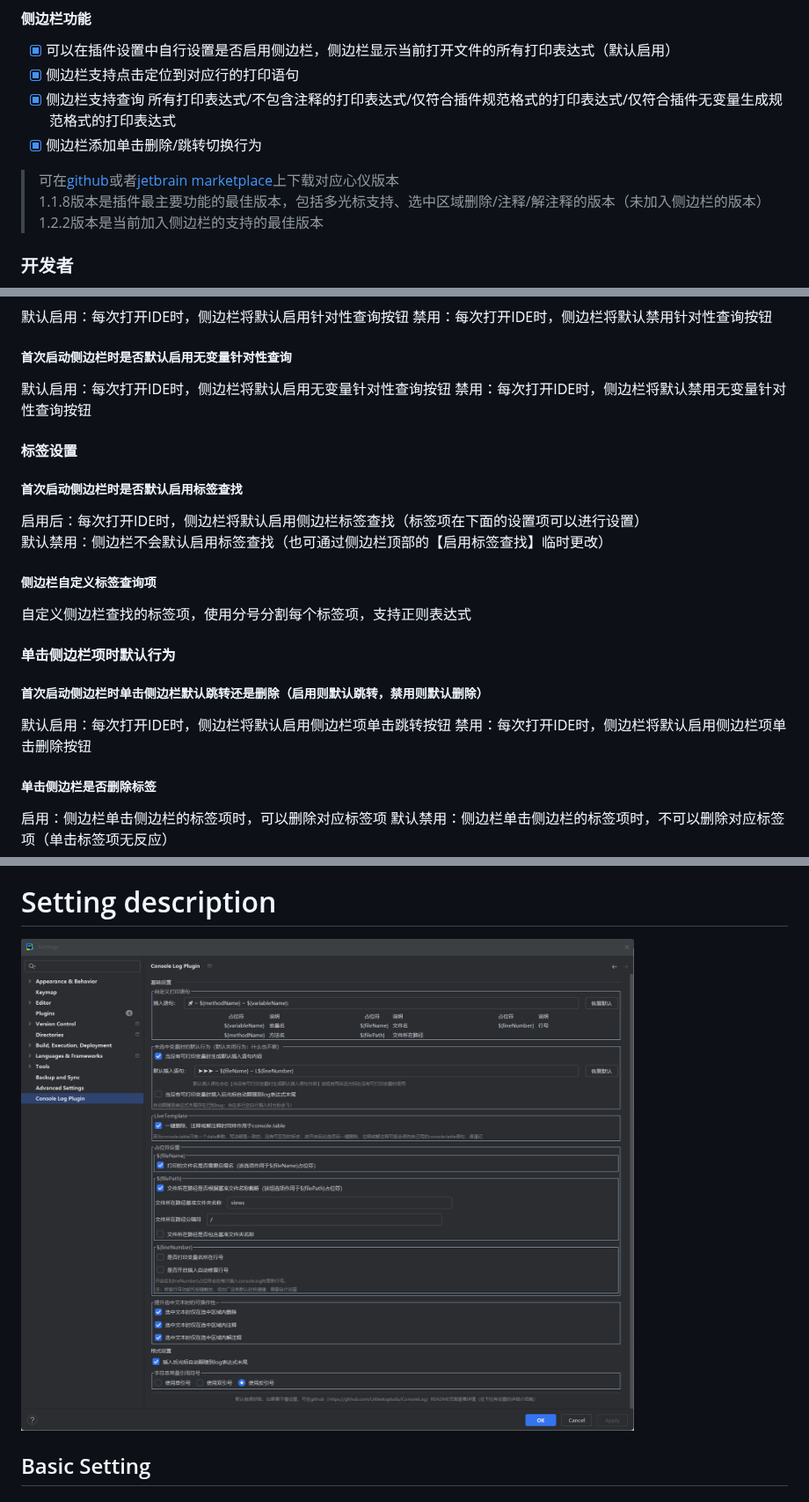
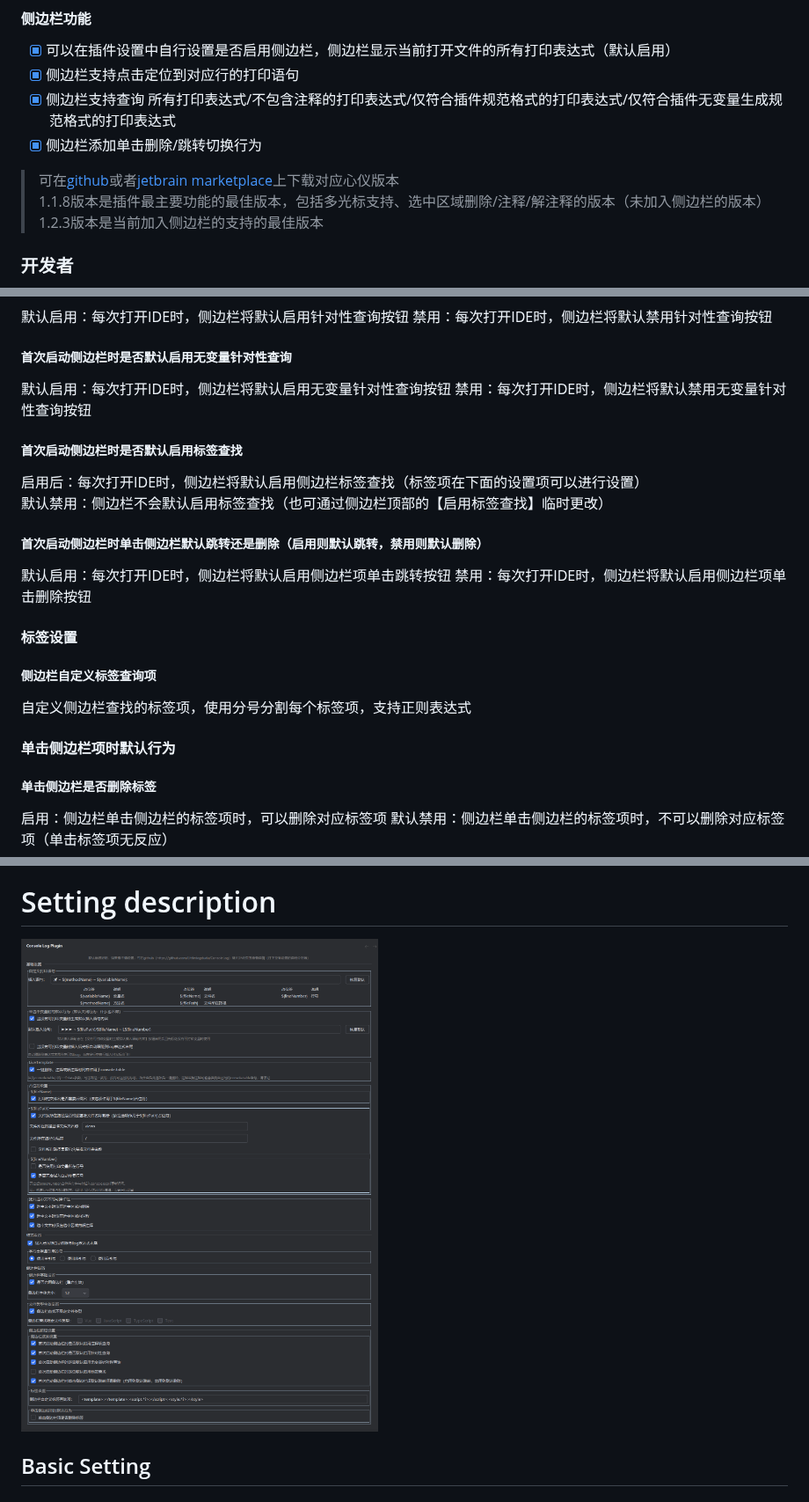
Before and after one commit to Littledogdudu/ConsoleLog, a Markdown page: README.md, 3 parts joined by grey strips. Shown at 88% size. Drawn GitHub-style; pictures changed too: .github/readme/setting.png.

```diff
--- a/README.md
+++ b/README.md
@@ -43,7 +43,7 @@
 
 > 可在[github](https://github.com/Littledogdudu/ConsoleLog/releases)或者[jetbrain marketplace](https://plugins.jetbrains.com/plugin/26574-console-log/versions)上下载对应心仪版本
 > 1.1.8版本是插件最主要功能的最佳版本，包括多光标支持、选中区域删除/注释/解注释的版本（未加入侧边栏的版本）
-> 1.2.2版本是当前加入侧边栏的支持的最佳版本
+> 1.2.3版本是当前加入侧边栏的支持的最佳版本
 
 ### 开发者
 环境配置：JDK17和Gradle8.10；master-Java11分支（尚未加入侧边栏功能）可支持使用JDK11或JDK8开发，使用Gradle7.2
@@ -252,23 +252,23 @@ console.table仅支持data一个入参，因没有额外标识识别，故一键
 默认启用：每次打开IDE时，侧边栏将默认启用无变量针对性查询按钮
 禁用：每次打开IDE时，侧边栏将默认禁用无变量针对性查询按钮
 
-#### 标签设置
-
 ##### 首次启动侧边栏时是否默认启用标签查找
 
 启用后：每次打开IDE时，侧边栏将默认启用侧边栏标签查找（标签项在下面的设置项可以进行设置）
 默认禁用：侧边栏不会默认启用标签查找（也可通过侧边栏顶部的【启用标签查找】临时更改）
+
+##### 首次启动侧边栏时单击侧边栏默认跳转还是删除（启用则默认跳转，禁用则默认删除）
+
+默认启用：每次打开IDE时，侧边栏将默认启用侧边栏项单击跳转按钮
+禁用：每次打开IDE时，侧边栏将默认启用侧边栏项单击删除按钮
+
+#### 标签设置
 
 ##### 侧边栏自定义标签查询项
 
 自定义侧边栏查找的标签项，使用分号分割每个标签项，支持正则表达式
 
 #### 单击侧边栏项时默认行为
-
-##### 首次启动侧边栏时单击侧边栏默认跳转还是删除（启用则默认跳转，禁用则默认删除）
-
-默认启用：每次打开IDE时，侧边栏将默认启用侧边栏项单击跳转按钮
-禁用：每次打开IDE时，侧边栏将默认启用侧边栏项单击删除按钮
 
 ##### 单击侧边栏是否删除标签
 
```
Also changed, not shown: other parts of README.md (+7 -7 lines), CHANGELOG.en_US.md (+13 -0 lines), CHANGELOG.md (+13 -0 lines), .github/readme/sidebar.png, 1 other file.
